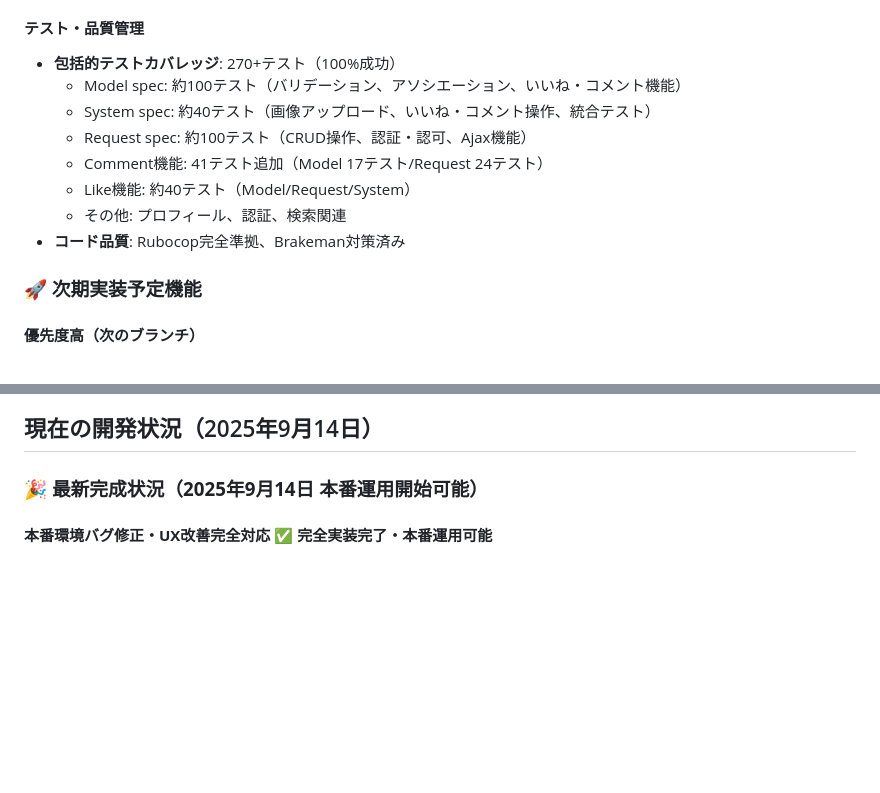
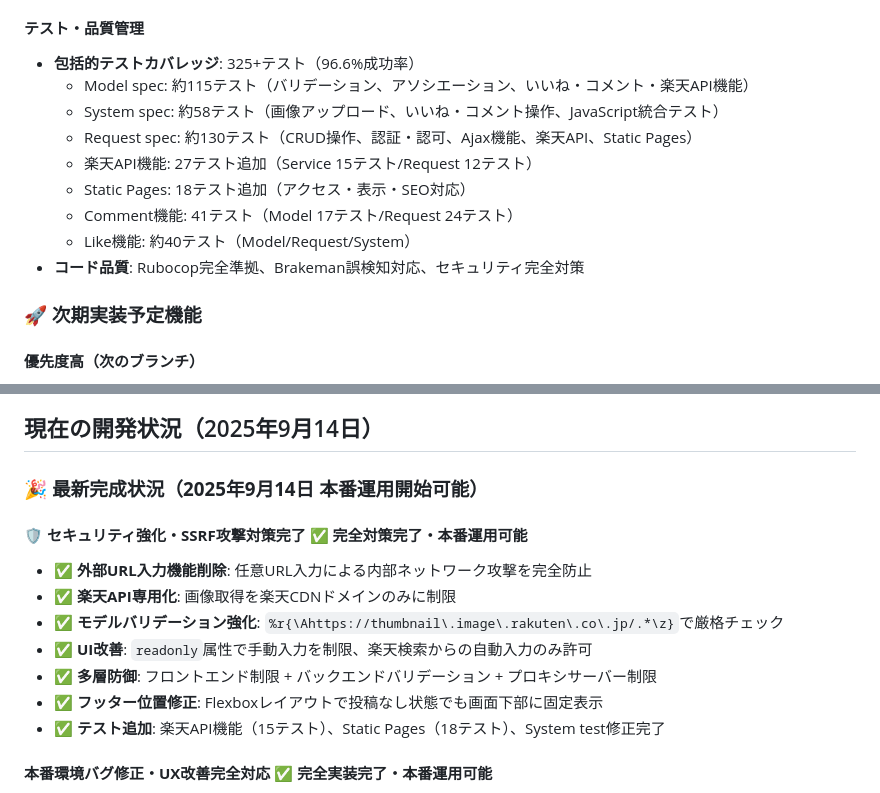
Before and after one commit to koza-ken/gohan-otomo, a Markdown page: CLAUDE.md, 2 parts joined by grey strips. Rendered like a GitHub page; blank space fills up the shorter version.

```diff
--- a/CLAUDE.md
+++ b/CLAUDE.md
@@ -154,14 +154,15 @@ docker compose exec web rails generate rspec:install
 - **kaminariスタイリング**: お米テーマに合わせたページネーション
 
 #### **テスト・品質管理**
-- **包括的テストカバレッジ**: 270+テスト（100%成功）
-  - Model spec: 約100テスト（バリデーション、アソシエーション、いいね・コメント機能）
-  - System spec: 約40テスト（画像アップロード、いいね・コメント操作、統合テスト）
-  - Request spec: 約100テスト（CRUD操作、認証・認可、Ajax機能）
-  - Comment機能: 41テスト追加（Model 17テスト/Request 24テスト）
+- **包括的テストカバレッジ**: 325+テスト（96.6%成功率）
+  - Model spec: 約115テスト（バリデーション、アソシエーション、いいね・コメント・楽天API機能）
+  - System spec: 約58テスト（画像アップロード、いいね・コメント操作、JavaScript統合テスト）
+  - Request spec: 約130テスト（CRUD操作、認証・認可、Ajax機能、楽天API、Static Pages）
+  - 楽天API機能: 27テスト追加（Service 15テスト/Request 12テスト）
+  - Static Pages: 18テスト追加（アクセス・表示・SEO対応）
+  - Comment機能: 41テスト（Model 17テスト/Request 24テスト）
   - Like機能: 約40テスト（Model/Request/System）
-  - その他: プロフィール、認証、検索関連
-- **コード品質**: Rubocop完全準拠、Brakeman対策済み
+- **コード品質**: Rubocop完全準拠、Brakeman誤検知対応、セキュリティ完全対策
 
 ### 🚀 次期実装予定機能
 
@@ -212,6 +213,15 @@ docker compose exec web rails generate rspec:install
 ## 現在の開発状況（2025年9月14日）
 
 ### 🎉 **最新完成状況（2025年9月14日 本番運用開始可能）**
+
+#### **🛡️ セキュリティ強化・SSRF攻撃対策完了** ✅ **完全対策完了・本番運用可能**
+- ✅ **外部URL入力機能削除**: 任意URL入力による内部ネットワーク攻撃を完全防止
+- ✅ **楽天API専用化**: 画像取得を楽天CDNドメインのみに制限
+- ✅ **モデルバリデーション強化**: `%r{\Ahttps://thumbnail\.image\.rakuten\.co\.jp/.*\z}`で厳格チェック
+- ✅ **UI改善**: `readonly`属性で手動入力を制限、楽天検索からの自動入力のみ許可
+- ✅ **多層防御**: フロントエンド制限 + バックエンドバリデーション + プロキシサーバー制限
+- ✅ **フッター位置修正**: Flexboxレイアウトで投稿なし状態でも画面下部に固定表示
+- ✅ **テスト追加**: 楽天API機能（15テスト）、Static Pages（18テスト）、System test修正完了
 
 #### **本番環境バグ修正・UX改善完全対応** ✅ **完全実装完了・本番運用可能**
 - ✅ **画像表示問題解決**: `storage.yml`の`service: Cloudinary`記述追加でCloudinary接続修正
```
Also changed, not shown: docs/18_security_enhancement_handoff.md (added, +248 -0 lines).
